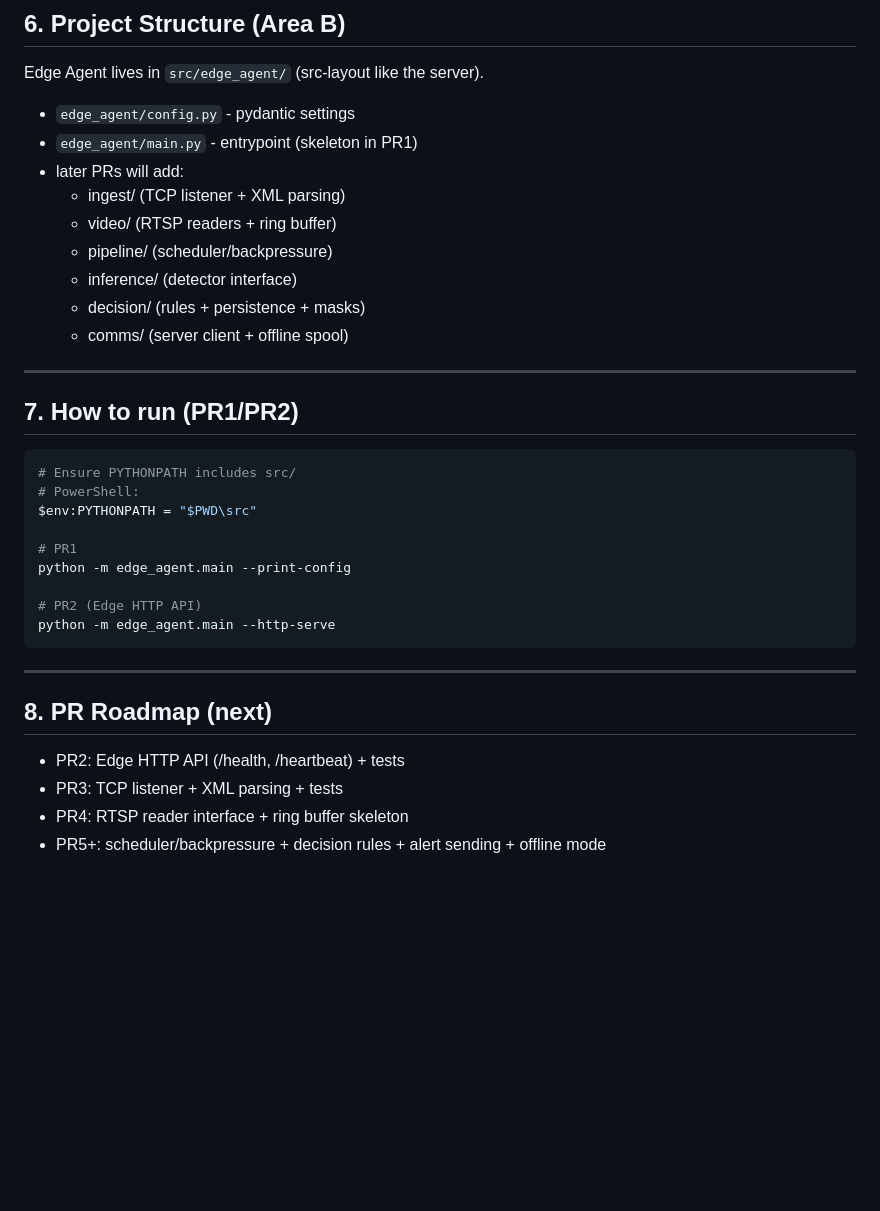
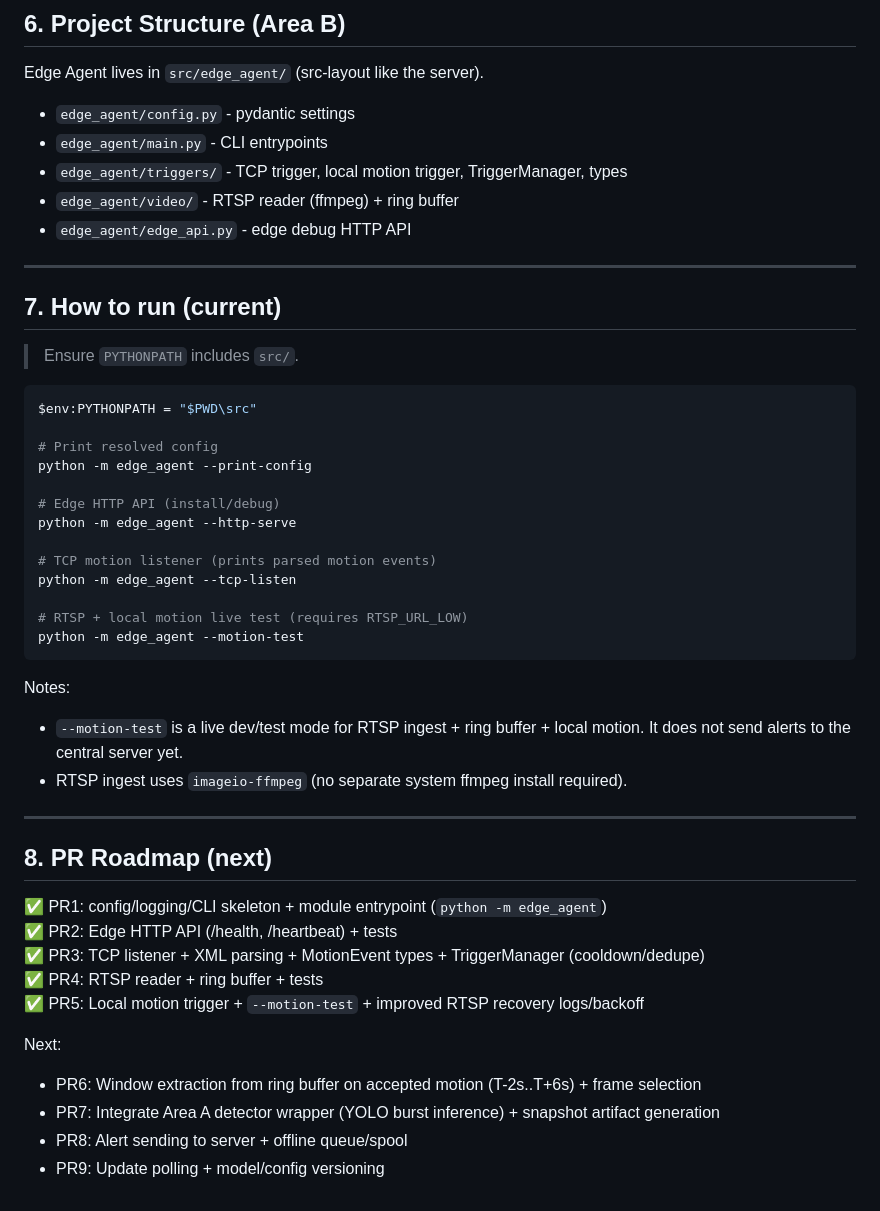
Before and after one commit to Onyelechie/bil_security_ml, a Markdown page: docs/area_b_edge_agent_context.md, the part around one of its changes. GitHub-like rendering; blank space fills up the shorter version.

`````diff
--- a/docs/area_b_edge_agent_context.md
+++ b/docs/area_b_edge_agent_context.md
@@ -102,35 +105,52 @@ This is separate from the central server heartbeat endpoint (edge -> server).
 Edge Agent lives in `src/edge_agent/` (src-layout like the server).
 
 - `edge_agent/config.py` - pydantic settings
-- `edge_agent/main.py`   - entrypoint (skeleton in PR1)
-- later PRs will add:
-  - ingest/ (TCP listener + XML parsing)
-  - video/ (RTSP readers + ring buffer)
-  - pipeline/ (scheduler/backpressure)
-  - inference/ (detector interface)
-  - decision/ (rules + persistence + masks)
-  - comms/ (server client + offline spool)
+- `edge_agent/main.py` - CLI entrypoints
+- `edge_agent/triggers/` - TCP trigger, local motion trigger, TriggerManager, types
+- `edge_agent/video/` - RTSP reader (ffmpeg) + ring buffer
+- `edge_agent/edge_api.py` - edge debug HTTP API
 
 ---
 
-## 7. How to run (PR1/PR2)
-```bash
-# Ensure PYTHONPATH includes src/
-# PowerShell:
+## 7. How to run (current)
+
+> Ensure `PYTHONPATH` includes `src/`.
+
+```powershell
 $env:PYTHONPATH = "$PWD\src"
 
-# PR1
-python -m edge_agent.main --print-config
+# Print resolved config
+python -m edge_agent --print-config
 
-# PR2 (Edge HTTP API)
-python -m edge_agent.main --http-serve
-````
+# Edge HTTP API (install/debug)
+python -m edge_agent --http-serve
+
+# TCP motion listener (prints parsed motion events)
+python -m edge_agent --tcp-listen
+
+# RTSP + local motion live test (requires RTSP_URL_LOW)
+python -m edge_agent --motion-test
+```
+
+Notes:
+
+* `--motion-test` is a live dev/test mode for RTSP ingest + ring buffer + local motion. It does not send alerts to the central server yet.
+* RTSP ingest uses `imageio-ffmpeg` (no separate system ffmpeg install required).
+
 
 ---
 
 ## 8. PR Roadmap (next)
 
-* PR2: Edge HTTP API (/health, /heartbeat) + tests
-* PR3: TCP listener + XML parsing + tests
-* PR4: RTSP reader interface + ring buffer skeleton
-* PR5+: scheduler/backpressure + decision rules + alert sending + offline mode
+✅ PR1: config/logging/CLI skeleton + module entrypoint (`python -m edge_agent`)
+✅ PR2: Edge HTTP API (/health, /heartbeat) + tests
+✅ PR3: TCP listener + XML parsing + MotionEvent types + TriggerManager (cooldown/dedupe)
+✅ PR4: RTSP reader + ring buffer + tests
+✅ PR5: Local motion trigger + `--motion-test` + improved RTSP recovery logs/backoff
+
+Next:
+
+* PR6: Window extraction from ring buffer on accepted motion (T-2s..T+6s) + frame selection
+* PR7: Integrate Area A detector wrapper (YOLO burst inference) + snapshot artifact generation
+* PR8: Alert sending to server + offline queue/spool
+* PR9: Update polling + model/config versioning
`````
Also changed, not shown: other parts of docs/area_b_edge_agent_context.md (+26 -23 lines), README.md (+73 -21 lines).
